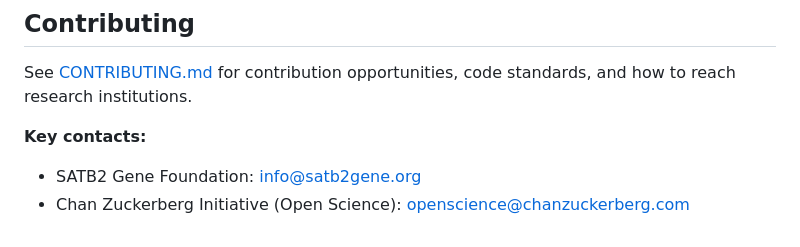
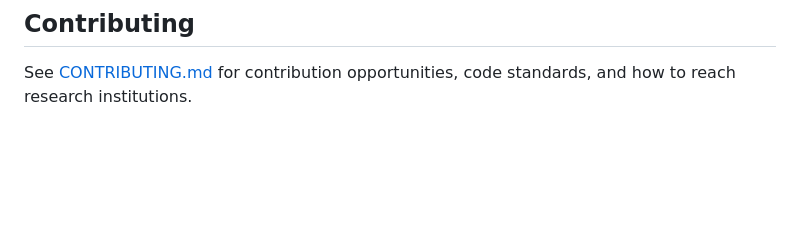
Before and after one commit to luiz-carlos-1985/GENETICS-GENOMIC-ANALYSIS, a Markdown page: README.md, the part around the change. Drawn GitHub-style; blank space fills up the shorter version.

Commit message:
Remove key contacts from README
Removed key contacts section from README.

```diff
--- a/README.md
+++ b/README.md
@@ -259,7 +259,3 @@ See [API_REFERENCE.md](API_REFERENCE.md) for all endpoints with schemas and exam
 ## Contributing
 
 See [CONTRIBUTING.md](CONTRIBUTING.md) for contribution opportunities, code standards, and how to reach research institutions.
-
-**Key contacts:**
-- SATB2 Gene Foundation: info@satb2gene.org
-- Chan Zuckerberg Initiative (Open Science): openscience@chanzuckerberg.com
```
